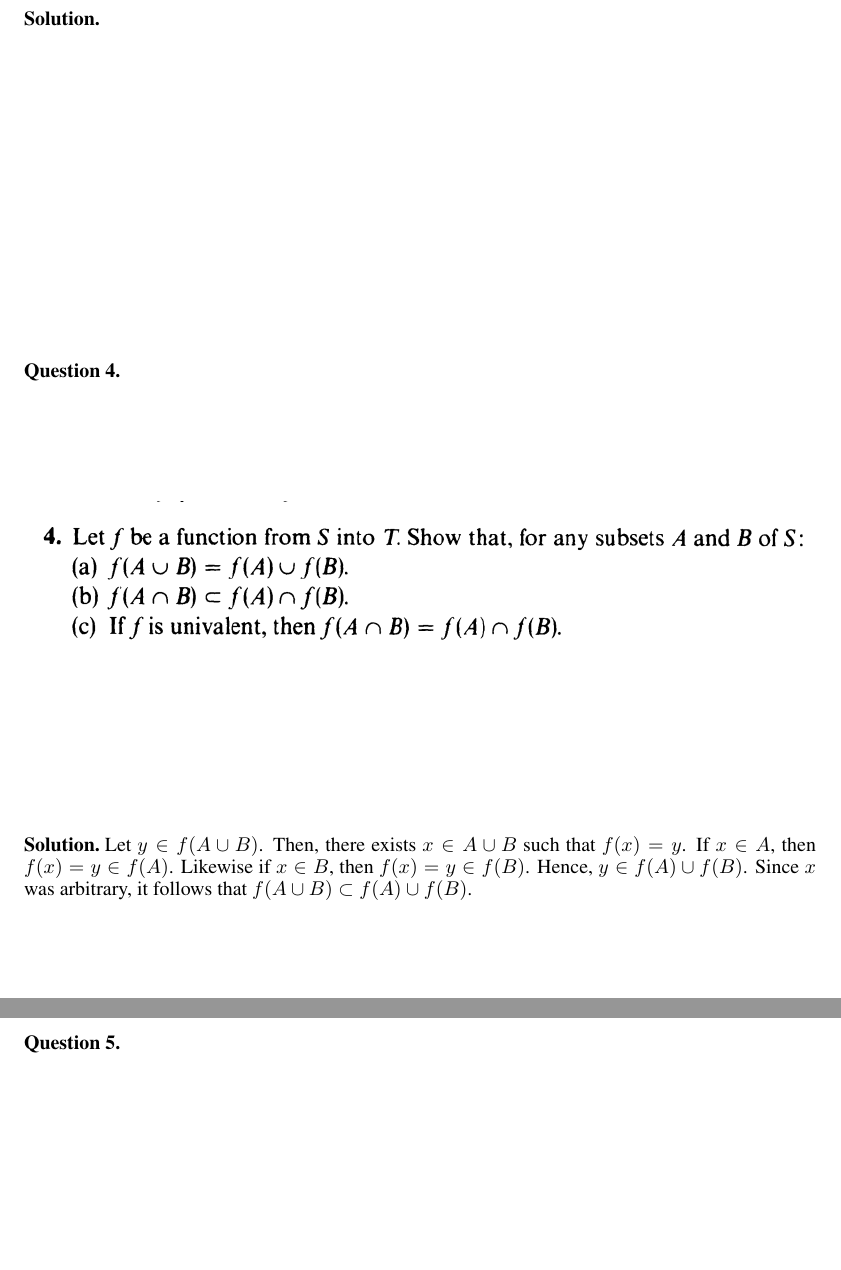
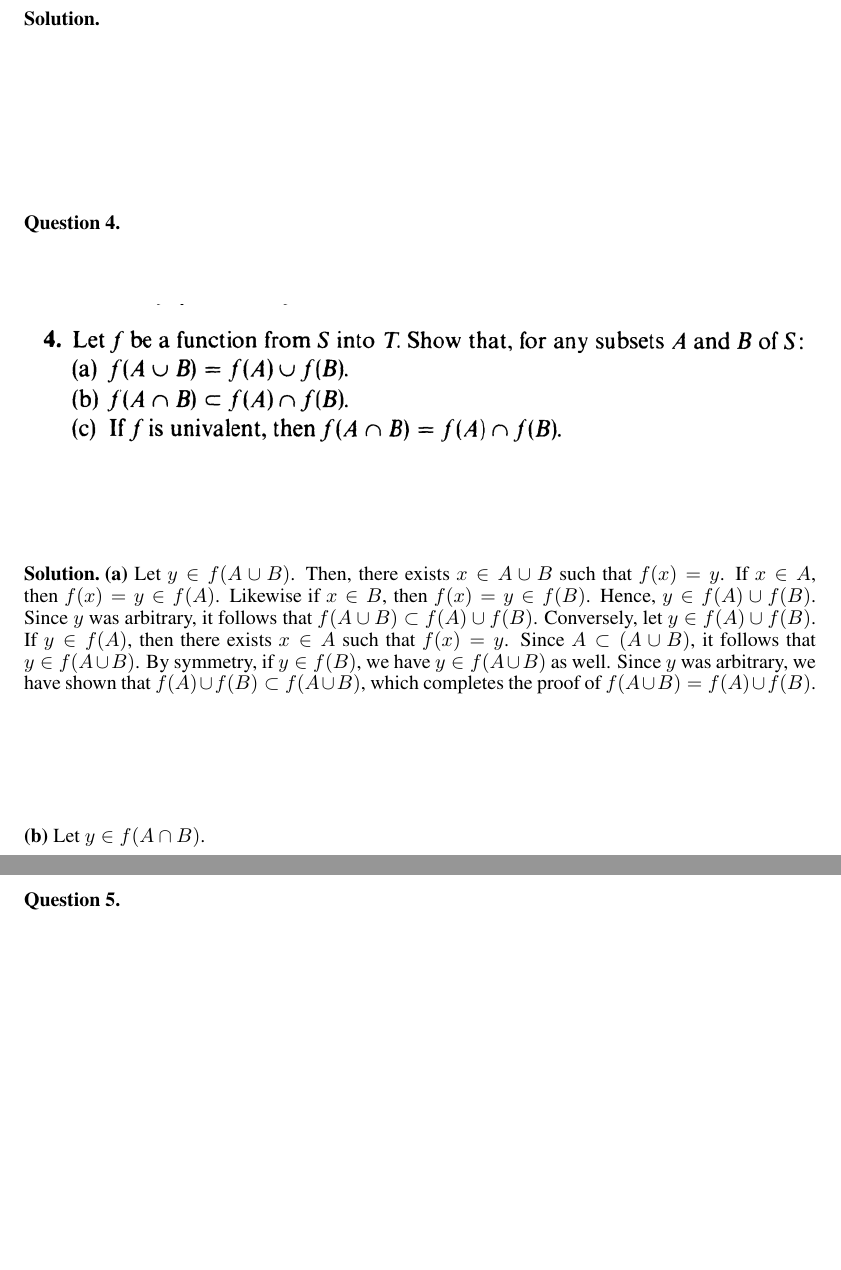
Before and after one commit to ydchoi/Multivariable, a LaTeX problem sheet (pset1.tex): two parts of pages 2 and 3 of 3, joined at a grey line, cut so that both start at the same text, the shorter picture padded with empty space. Compiled offline with pdfLaTeX.

Commit message:
A regular commit

```diff
--- a/pset1.tex
+++ b/pset1.tex
@@ -139,10 +139,24 @@ $\text{int}\mathbb{R\setminus Q} = \emptyset$. Since $\mathbb{R} \not\subset
 \end{figure}
 \end{question}
 \begin{solution}
+\textbf{(a)}
 Let $y \in f(A \cup B)$. Then, there exists $x \in A \cup B$ such that $f(x) = y$.
 If $x \in A$, then $f(x) = y \in f(A)$. Likewise if $x \in B$, then $f(x) = y \in f(B)$. Hence,
-$y \in f(A) \cup f(B)$. Since $x$ was arbitrary, it follows that $f(A \cup B) \subset
-f(A) \cup f(B)$.
+$y \in f(A) \cup f(B)$. Since $y$ was arbitrary, it follows that $f(A \cup B) \subset
+f(A) \cup f(B)$. Conversely, let $y \in f(A) \cup f(B)$. If $y \in f(A)$, then there
+exists $x \in A$ such that $f(x) = y$. Since $A \subset (A \cup B)$, it follows that
+$y \in f(A \cup B)$. By symmetry, if $y \in f(B)$, we have $y \in f(A \cup B)$ as well.
+Since $y$ was arbitrary, we have shown that $f(A) \cup f(B) \subset f(A \cup B)$, which completes
+the proof of $f(A \cup B) = f(A) \cup f(B)$.
+
+\bigskip
+
+\textbf{(b)} Let $y \in f(A \cap B)$.
+
+\bigskip
+
+\textbf{(c)}
+
 \end{solution}
 
 \pagebreak
```
Also changed, not shown: pset1.pdf, 2 other files.
